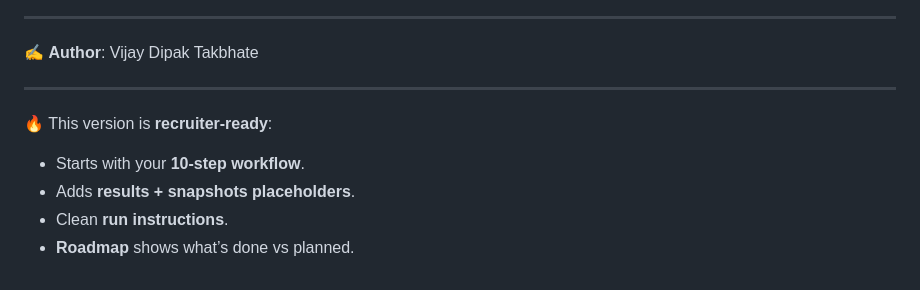
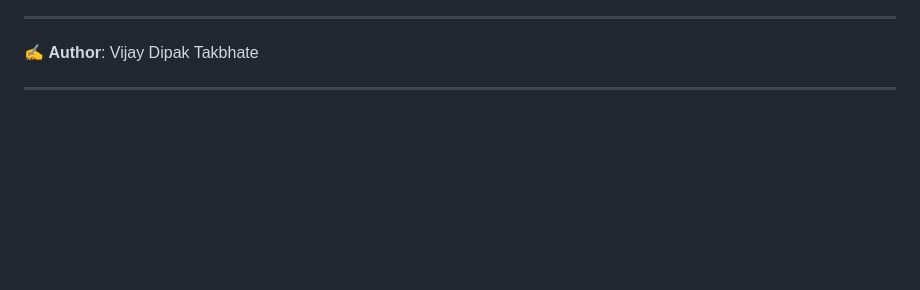
Before and after one commit to vijaytakbhate2002/medical-insurance-cost-prediction-SVR, a Markdown page: README.md, the part around the change printed below. GitHub-like rendering; blank space fills up the shorter version.

```diff
--- a/README.md
+++ b/README.md
@@ -185,10 +185,3 @@ python app.py
 ✍️ **Author**: Vijay Dipak Takbhate
 
 ---
-
-🔥 This version is **recruiter-ready**:
-
-* Starts with your **10-step workflow**.
-* Adds **results + snapshots placeholders**.
-* Clean **run instructions**.
-* **Roadmap** shows what’s done vs planned.
```
Also changed, not shown: other parts of README.md (+2 -2 lines).
